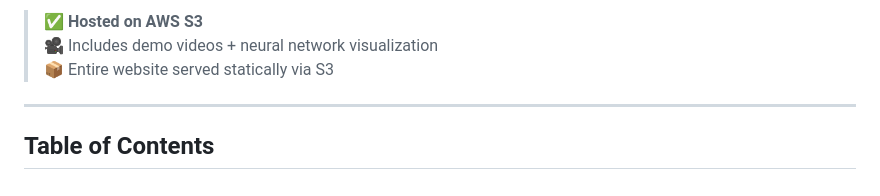
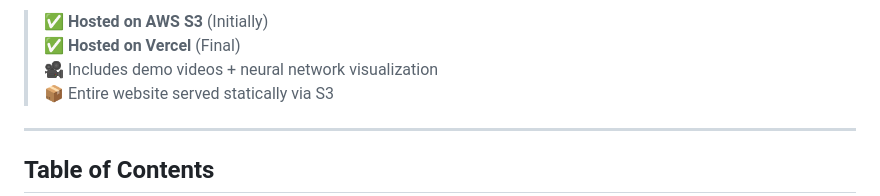
Before and after one commit to Roshan1299/Neural-Network-Car, a Markdown page: README.md, the part around one of its changes. GitHub-like rendering.

```diff
--- a/README.md
+++ b/README.md
@@ -8,5 +9,6 @@ A Python-based simulation of AI-controlled cars navigating a wavy track using **
 
-> ✅ **Hosted on AWS S3**
+> ✅ **Hosted on AWS S3** (Initially) <br>
+> ✅ **Hosted on  Vercel** (Final) <br>
 > 🎥 Includes demo videos + neural network visualization
 > 📦 Entire website served statically via S3
 
```
Also changed, not shown: other parts of README.md (+2 -1 lines).
